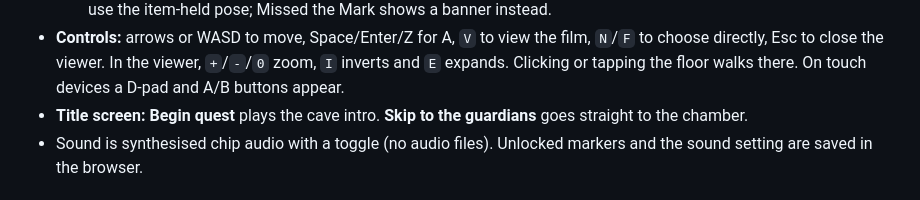
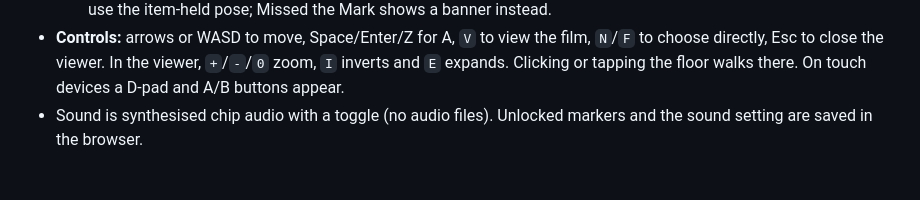
Before and after one commit to davzilla60/A-Link-to-the-Cast, a Markdown page: README.md, the part around the change. GitHub-like rendering.

Commit message:
README: drop stale title-screen line
Co-Authored-By: Claude Opus 5.5 <noreply@anthropic.com>

```diff
--- a/README.md
+++ b/README.md
@@ -23,7 +23,6 @@
   - **The Legend of Align-da**: 10 correct. A gold crest with aligned stone sections and ten gems. With 10 cases, this needs a perfect run.
   - Chamber II: **Halfway to X-Ray Vision** (5 correct, half-lit X-ray goggles), **X-Ray Vision Unlocked** (10 correct, fully lit goggles) and **Missed the Mark** (lose all three bubbles, a target with a stray dart). The two correct-answer markers use the item-held pose; Missed the Mark shows a banner instead.
 - **Controls:** arrows or WASD to move, Space/Enter/Z for A, `V` to view the film, `N`/`F` to choose directly, Esc to close the viewer. In the viewer, `+`/`-`/`0` zoom, `I` inverts and `E` expands. Clicking or tapping the floor walks there. On touch devices a D-pad and A/B buttons appear.
-- **Title screen:** **Begin quest** plays the cave intro. **Skip to the guardians** goes straight to the chamber.
 - Sound is synthesised chip audio with a toggle (no audio files). Unlocked markers and the sound setting are saved in the browser.
 
 ## Files
```
